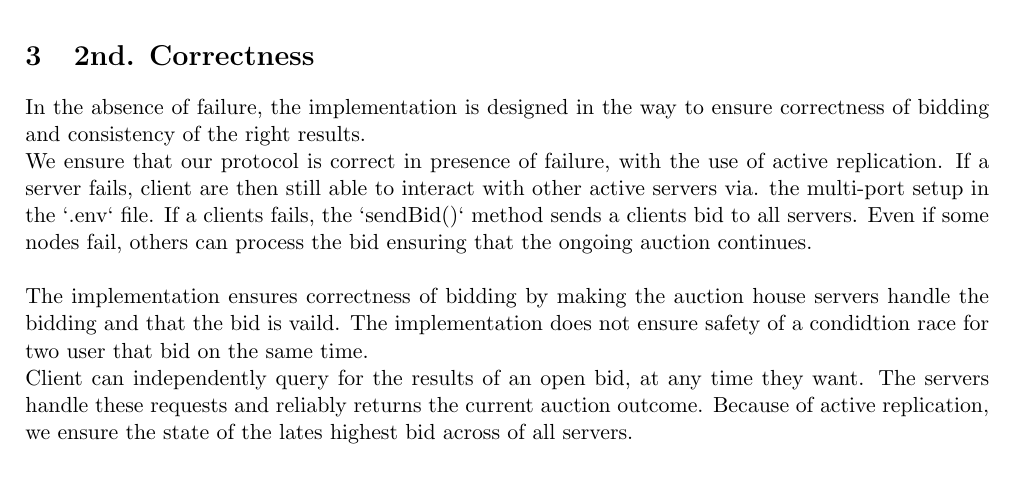
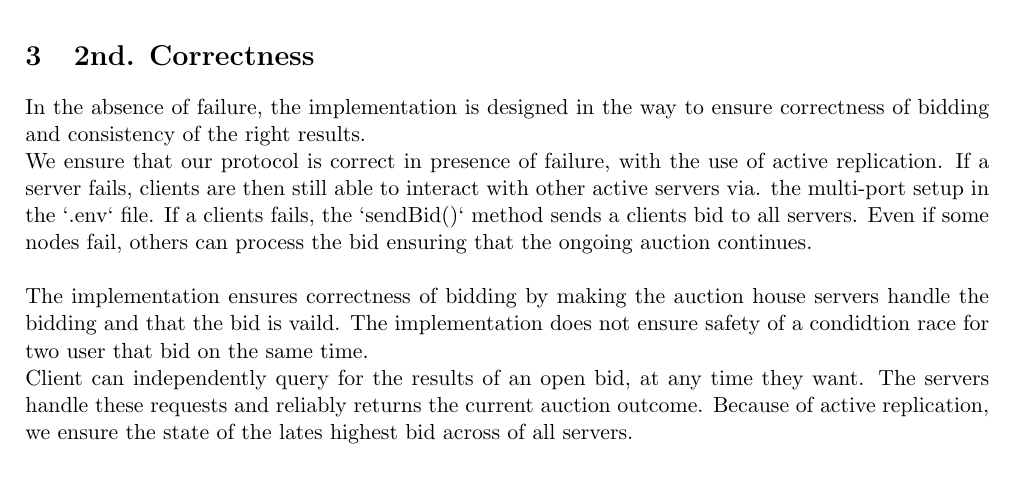
Before and after one commit to ITU-DISYS2024-CENTRALIZEDSYSTEMS/distributed-auction-system, a LaTeX document (report/report.tex): part of page 2 of 2, cut so that both start at the same text. Compiled offline with pdfLaTeX.

Commit message:
Update report.tex

```diff
--- a/report/report.tex
+++ b/report/report.tex
@@ -69,7 +69,7 @@ Altough that would mean that there is a single point of failure on the database
 In the absence of failure, the implementation is designed in the way to ensure correctness of bidding and consistency of the right results.
 \\
 We ensure that our protocol is correct in presence of failure, with the use of active replication.
-If a server fails, client are then still able to interact with other active servers via. the multi-port setup in the `.env` file.
+If a server fails, clients are then still able to interact with other active servers via. the multi-port setup in the `.env` file.
 If a clients fails, the `sendBid()` method sends a clients bid to all servers. Even if some nodes fail, others can process the bid ensuring that the ongoing auction continues.
 \\
 \\
```
